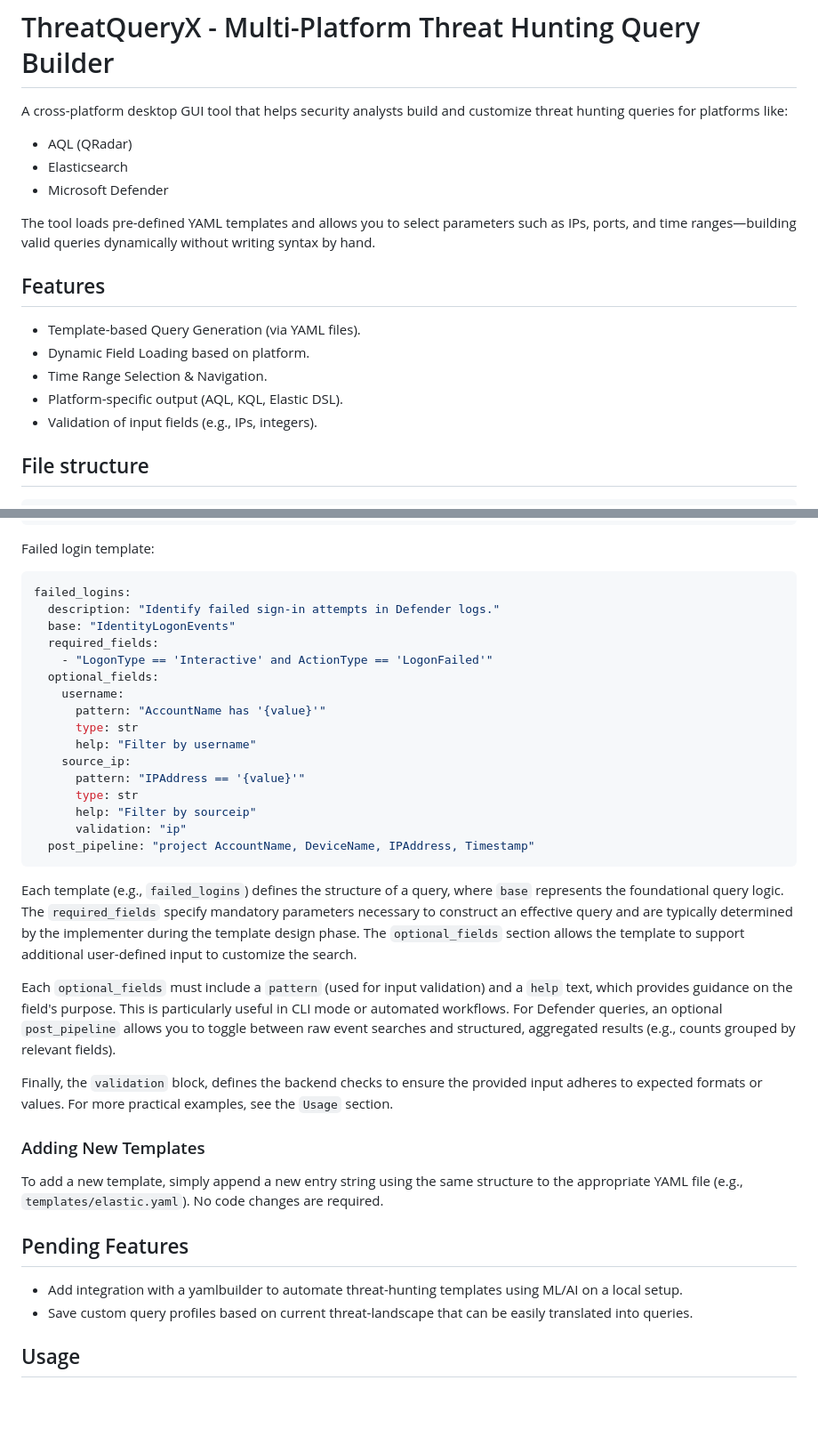
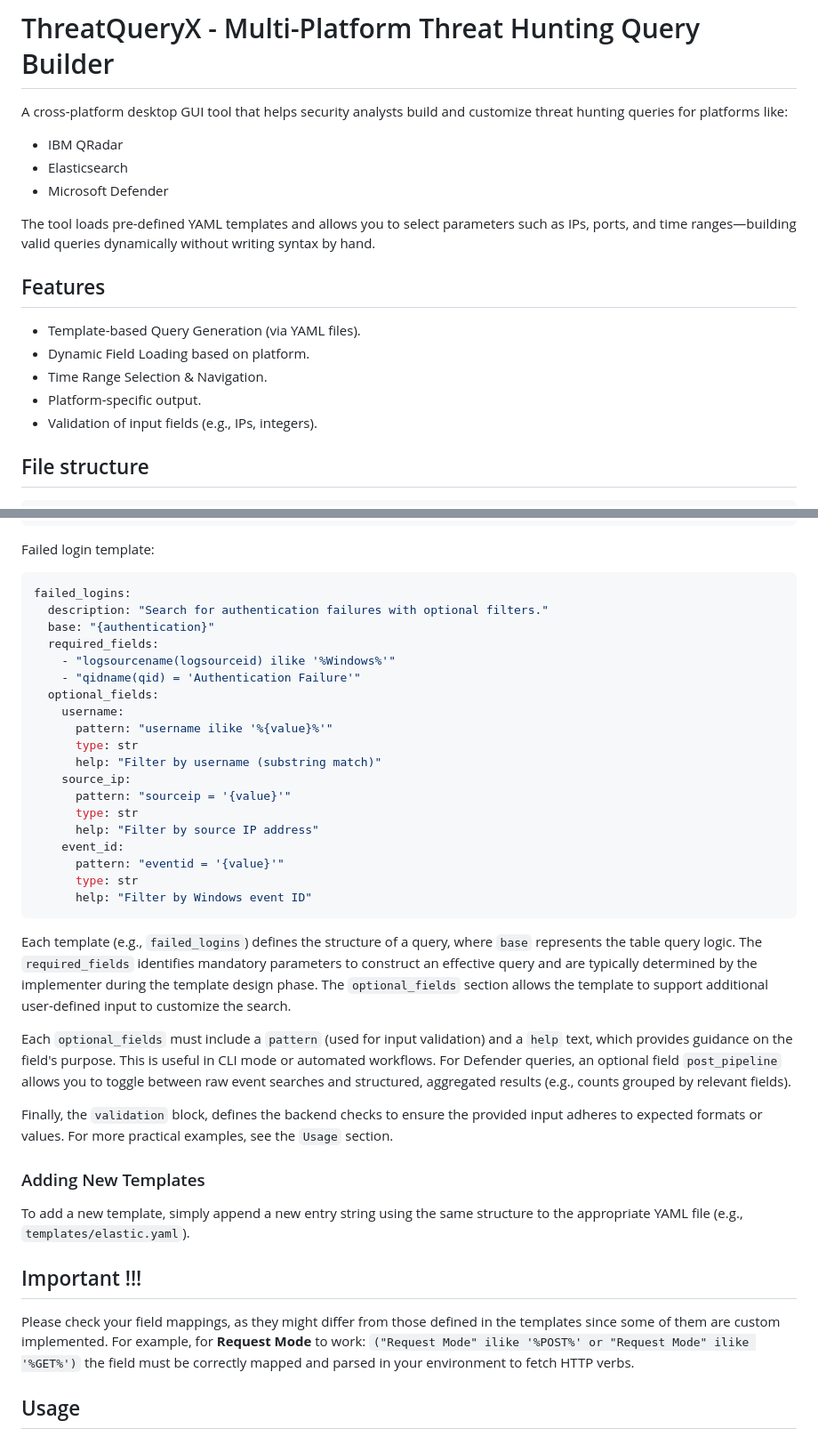
Before and after one commit to olofmagn/threatqueryx, a Markdown page: README.md, 2 parts joined by grey strips. Shown at 89% size. Drawn GitHub-style; blank space fills up the shorter version.

Commit message:
docs: readme update to clarify field mappings and general stuff

````diff
--- a/README.md
+++ b/README.md
@@ -1,6 +1,6 @@
 #  ThreatQueryX - Multi-Platform Threat Hunting Query Builder
 A cross-platform desktop GUI tool that helps security analysts build and customize threat hunting queries for platforms like:
-- AQL (QRadar)
+- IBM QRadar
 - Elasticsearch
 - Microsoft Defender
 
@@ -10,7 +10,7 @@ The tool loads pre-defined YAML templates and allows you to select parameters su
 -  Template-based Query Generation (via YAML files).
 -  Dynamic Field Loading based on platform.
 -  Time Range Selection & Navigation.
--  Platform-specific output (AQL, KQL, Elastic DSL).
+-  Platform-specific output.
 -  Validation of input fields (e.g., IPs, integers).
 
 ## File structure
@@ -59,35 +59,38 @@ base_queries:
 Failed login template:
 ```yaml
 failed_logins:
-  description: "Identify failed sign-in attempts in Defender logs."
-  base: "IdentityLogonEvents"
+  description: "Search for authentication failures with optional filters."
+  base: "{authentication}"
   required_fields:
-    - "LogonType == 'Interactive' and ActionType == 'LogonFailed'"
+    - "logsourcename(logsourceid) ilike '%Windows%'"
+    - "qidname(qid) = 'Authentication Failure'"
   optional_fields:
     username:
-      pattern: "AccountName has '{value}'"
+      pattern: "username ilike '%{value}%'"
       type: str
-      help: "Filter by username"
+      help: "Filter by username (substring match)"
     source_ip:
-      pattern: "IPAddress == '{value}'"
+      pattern: "sourceip = '{value}'"
       type: str
-      help: "Filter by sourceip"
-      validation: "ip"
-  post_pipeline: "project AccountName, DeviceName, IPAddress, Timestamp"
+      help: "Filter by source IP address"
+    event_id:
+      pattern: "eventid = '{value}'"
+      type: str
+      help: "Filter by Windows event ID"
 ```
 
-Each template (e.g., `failed_logins`) defines the structure of a query, where `base` represents the foundational query logic. The `required_fields` specify mandatory parameters necessary to construct an effective query and are typically determined by the implementer during the template design phase. The `optional_fields` section allows the template to support additional user-defined input to customize the search.
+Each template (e.g., `failed_logins`) defines the structure of a query, where `base` represents the table query logic. The `required_fields` identifies mandatory parameters to construct an effective query and are typically determined by the implementer during the template design phase. The `optional_fields` section allows the template to support additional user-defined input to customize the search.
 
-Each `optional_fields` must include a `pattern` (used for input validation) and a `help` text, which provides guidance on the field's purpose. This is particularly useful in CLI mode or automated workflows. For Defender queries, an optional `post_pipeline` allows you to toggle between raw event searches and structured, aggregated results (e.g., counts grouped by relevant fields).
+Each `optional_fields` must include a `pattern` (used for input validation) and a `help` text, which provides guidance on the field's purpose. This is useful in CLI mode or automated workflows. For Defender queries, an optional field `post_pipeline` allows you to toggle between raw event searches and structured, aggregated results (e.g., counts grouped by relevant fields).
 
 Finally, the `validation` block, defines the backend checks to ensure the provided input adheres to expected formats or values. For more practical examples, see the `Usage` section.
 
 ### Adding New Templates
-To add a new template, simply append a new entry string using the same structure to the appropriate YAML file (e.g., `templates/elastic.yaml`). No code changes are required.
+To add a new template, simply append a new entry string using the same structure to the appropriate YAML file (e.g., `templates/elastic.yaml`).
 
-##  Pending Features
-- Add integration with a yamlbuilder to automate threat-hunting templates using ML/AI on a local setup.
-- Save custom query profiles based on current threat-landscape that can be easily translated into queries.
+## Important !!!
+Please check your field mappings, as they might differ from those defined in the templates since some of them are custom implemented. For example, for **Request Mode** to work: `("Request Mode" ilike '%POST%' or "Request Mode" ilike '%GET%')` the field must be correctly mapped and parsed in your environment to fetch HTTP verbs.
+
 
 ##  Usage
 
````
